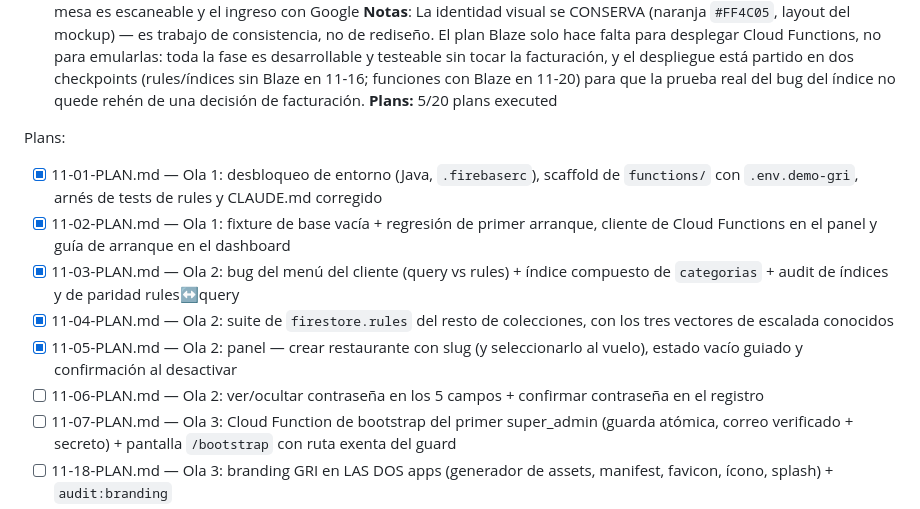
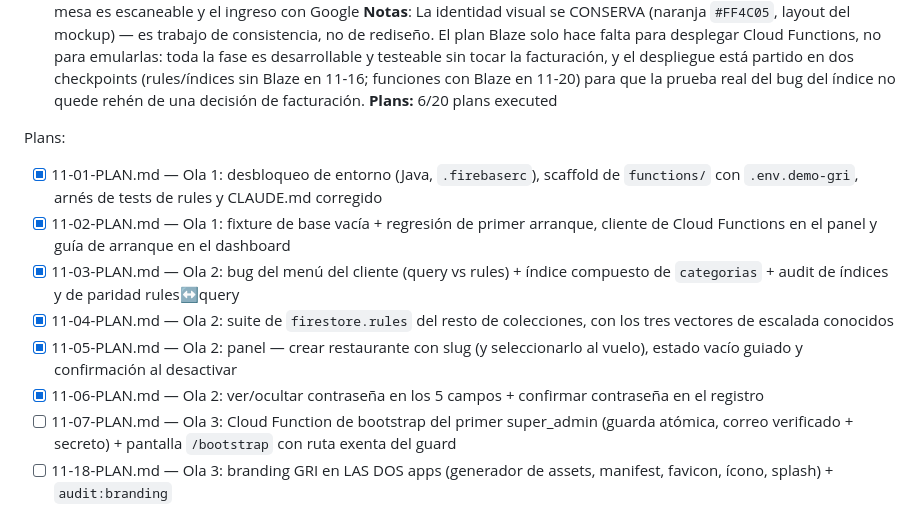
Before and after one commit to snakerdaxos/web-gri, a Markdown page: .planning/ROADMAP.md, the part around the change. Drawn GitHub-style.

```diff
--- a/.planning/ROADMAP.md
+++ b/.planning/ROADMAP.md
@@ -221,7 +221,7 @@ Phases execute in numeric order: 1 Ã¢â€ â€™ 2 Ã¢â€ â€™ 3
   11. `npm run gates` deja en verde los 8 gates (2 suites Flutter, 2 analyze, rules, functions, audit de índices, audit de branding) sin bajar de los baselines 91 + 84
   12. El runbook `docs/SMOKE-E2E-v2.md` recorre el flujo completo desde base vacía, incluidas la verificación de que el QR de mesa es escaneable y el ingreso con Google
 **Notas**: La identidad visual se CONSERVA (naranja `#FF4C05`, layout del mockup) — es trabajo de consistencia, no de rediseño. El plan Blaze solo hace falta para desplegar Cloud Functions, no para emularlas: toda la fase es desarrollable y testeable sin tocar la facturación, y el despliegue está partido en dos checkpoints (rules/índices sin Blaze en 11-16; funciones con Blaze en 11-20) para que la prueba real del bug del índice no quede rehén de una decisión de facturación.
-**Plans:** 5/20 plans executed
+**Plans:** 6/20 plans executed
 
 Plans:
 - [x] 11-01-PLAN.md — Ola 1: desbloqueo de entorno (Java, `.firebaserc`), scaffold de `functions/` con `.env.demo-gri`, arnés de tests de rules y CLAUDE.md corregido
@@ -229,7 +229,7 @@ Plans:
 - [x] 11-03-PLAN.md — Ola 2: bug del menú del cliente (query vs rules) + índice compuesto de `categorias` + audit de índices y de paridad rules↔query
 - [x] 11-04-PLAN.md — Ola 2: suite de `firestore.rules` del resto de colecciones, con los tres vectores de escalada conocidos
 - [x] 11-05-PLAN.md — Ola 2: panel — crear restaurante con slug (y seleccionarlo al vuelo), estado vacío guiado y confirmación al desactivar
-- [ ] 11-06-PLAN.md — Ola 2: ver/ocultar contraseña en los 5 campos + confirmar contraseña en el registro
+- [x] 11-06-PLAN.md — Ola 2: ver/ocultar contraseña en los 5 campos + confirmar contraseña en el registro
 - [ ] 11-07-PLAN.md — Ola 3: Cloud Function de bootstrap del primer super_admin (guarda atómica, correo verificado + secreto) + pantalla `/bootstrap` con ruta exenta del guard
 - [ ] 11-18-PLAN.md — Ola 3: branding GRI en LAS DOS apps (generador de assets, manifest, favicon, ícono, splash) + `audit:branding`
 - [ ] 11-08-PLAN.md — Ola 4: callable `crearUsuarioStaff` con la matriz de roles, anti-secuestro y su combinatoria de escalada
```
Also changed, not shown: .planning/STATE.md (+17 -11 lines), 1 other file.
